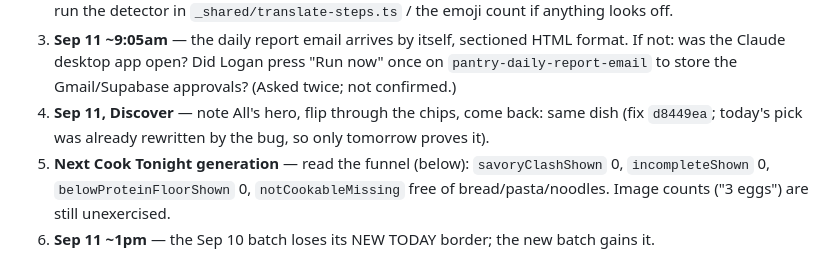
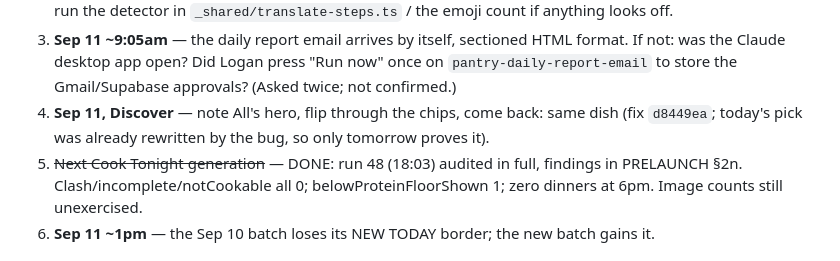
Before and after one commit to loganmasonshaver/Pantry, a Markdown page: handoff.md, the part around the change. Rendered like a GitHub page.

```diff
--- a/handoff.md
+++ b/handoff.md
@@ -29,8 +29,8 @@ readiness (memory `feedback_prelaunch_no_users`).
    Gmail/Supabase approvals? (Asked twice; not confirmed.)
 4. **Sep 11, Discover** — note All's hero, flip through the chips, come back: same dish (fix `d8449ea`;
    today's pick was already rewritten by the bug, so only tomorrow proves it).
-5. **Next Cook Tonight generation** — read the funnel (below): `savoryClashShown` 0, `incompleteShown` 0,
-   `belowProteinFloorShown` 0, `notCookableMissing` free of bread/pasta/noodles. Image counts ("3 eggs") are
+5. ~~Next Cook Tonight generation~~ — DONE: run 48 (18:03) audited in full, findings in PRELAUNCH §2n.
+   Clash/incomplete/notCookable all 0; belowProteinFloorShown 1; zero dinners at 6pm. Image counts
    still unexercised.
 6. **Sep 11 ~1pm** — the Sep 10 batch loses its NEW TODAY border; the new batch gains it.
 
```
Also changed, not shown: docs/PRELAUNCH.md (+55 -2 lines).
